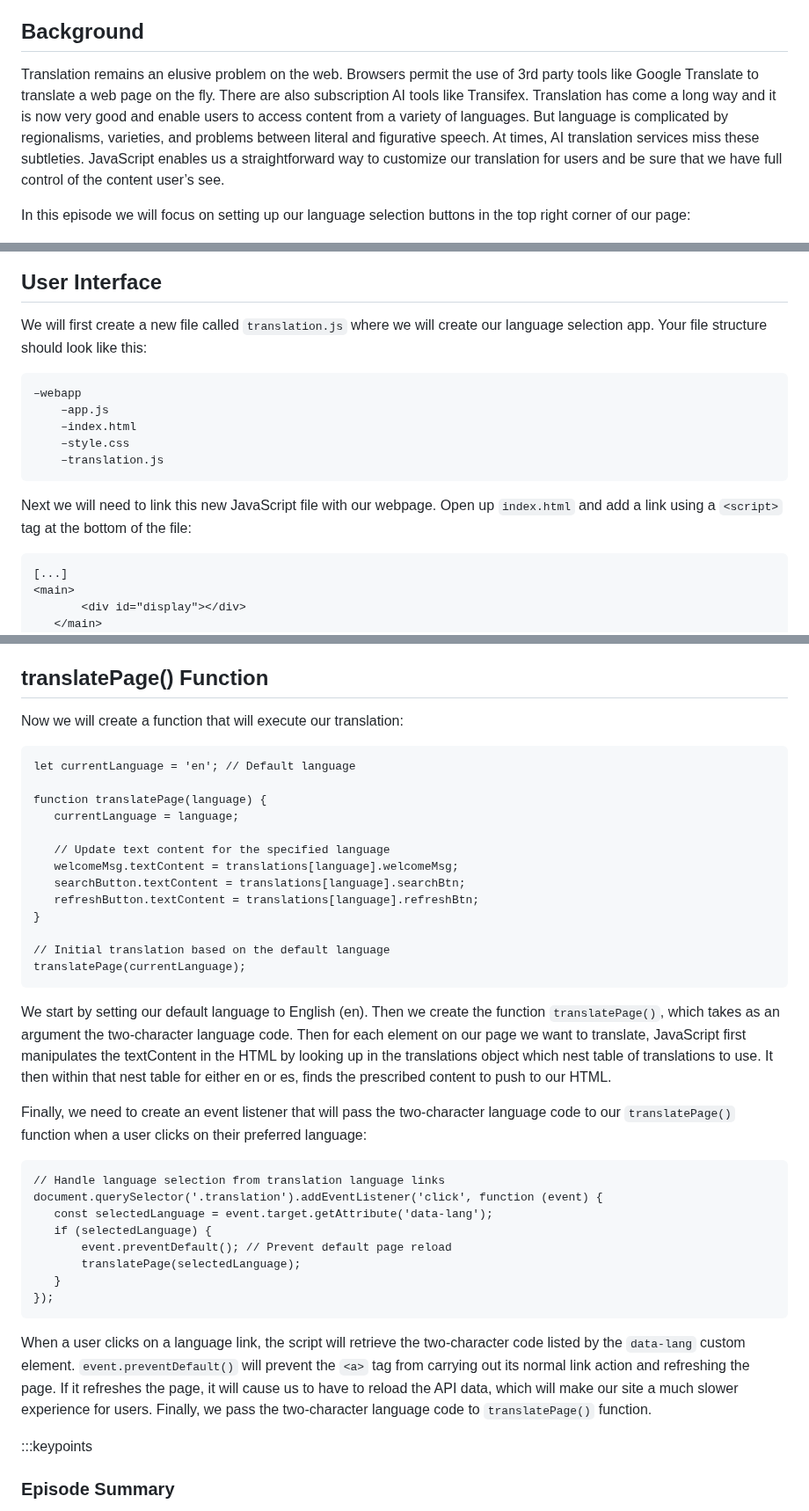
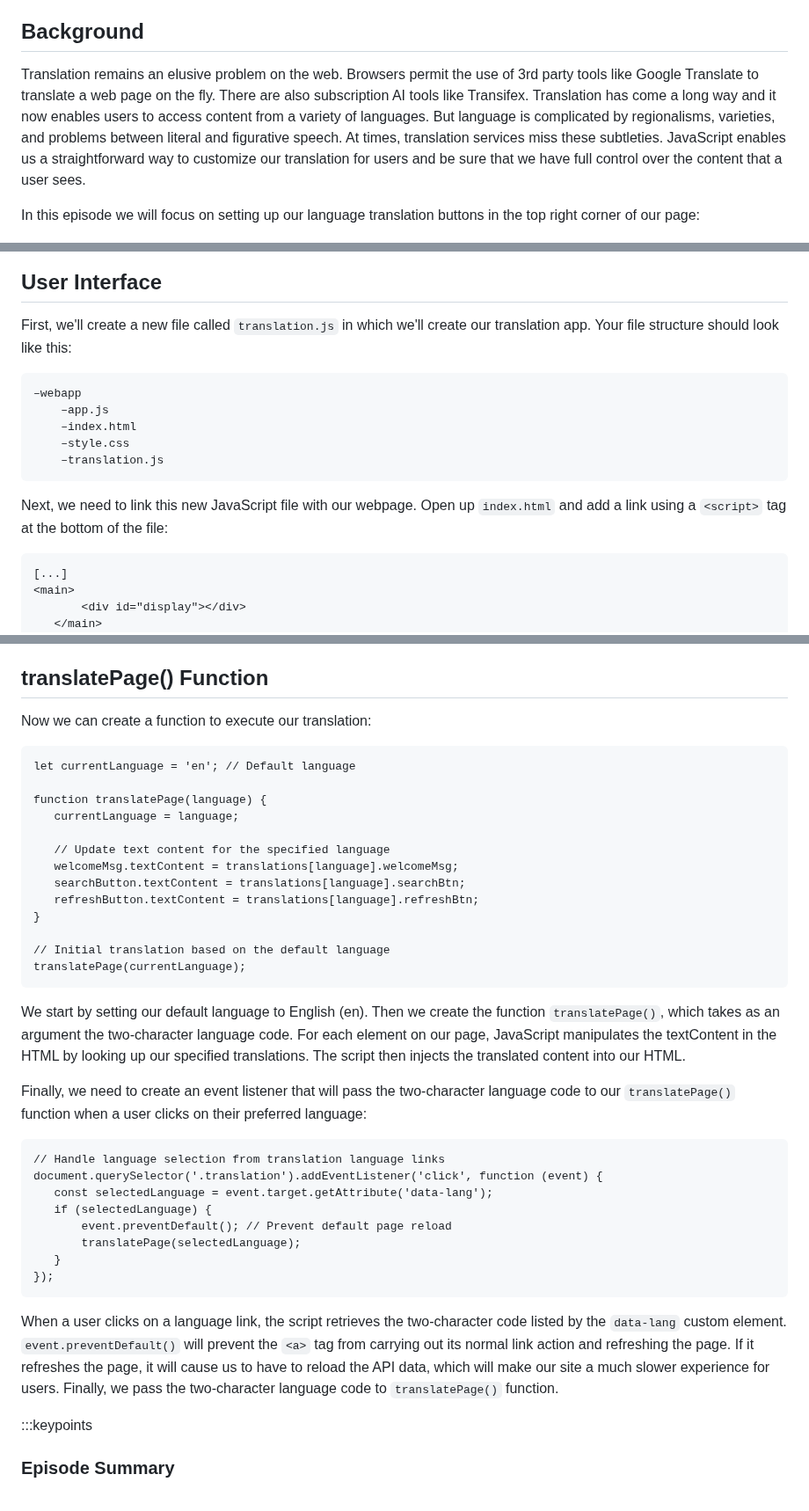
Before and after one commit to ucla-imls-open-sci/lc-multilingual-search-discovery-system, a Markdown page: episodes/translation.md, 3 parts joined by grey strips. Shown at 88% size. GitHub-like rendering.

````diff
--- a/episodes/translation.md
+++ b/episodes/translation.md
@@ -16,15 +16,15 @@ exercises: 0
 ::::::::::::::::::::::::::::::::::::::::::::::::::
 
 ## Background
-Translation remains an elusive problem on the web. Browsers permit the use of 3rd party tools like Google Translate to translate a web page on the fly. There are also subscription AI tools like Transifex. Translation has come a long way and it is now very good and enable users to access content from a variety of languages. But language is complicated by regionalisms, varieties, and problems between literal and figurative speech. At times, AI translation services miss these subtleties. JavaScript enables us a straightforward way to customize our translation for users and be sure that we have full control of the content user’s see.
+Translation remains an elusive problem on the web. Browsers permit the use of 3rd party tools like Google Translate to translate a web page on the fly. There are also subscription AI tools like Transifex. Translation has come a long way and it now enables users to access content from a variety of languages. But language is complicated by regionalisms, varieties, and problems between literal and figurative speech. At times, translation services miss these subtleties. JavaScript enables us a straightforward way to customize our translation for users and be sure that we have full control over the content that a user sees.
 
-In this episode we will focus on setting up our language selection buttons in the top right corner of our page:
+In this episode we will focus on setting up our language translation buttons in the top right corner of our page:
 
 ![Translation buttons at the top of our webpage.](fig/translation-buttons.png)
 
 ## User Interface
 
-We will first create a new file called `translation.js` where we will create our language selection app. Your file structure should look like this:
+First, we'll create a new file called `translation.js` in which we'll create our translation app. Your file structure should look like this:
 
 ```
 –webapp
@@ -34,7 +34,7 @@ We will first create a new file called `translation.js` where we will create our
 	–translation.js
 ```
 
-Next we will need to link this new JavaScript file with our webpage. Open up `index.html` and add a link using a `<script>` tag at the bottom of the file:
+Next, we need to link this new JavaScript file with our webpage. Open up `index.html` and add a link using a `<script>` tag at the bottom of the file:
 
 ```index.html
 [...]
@@ -104,7 +104,7 @@ As you can see, we reference the element we want to target, for example `welcome
 
 ## translatePage() Function
 
-Now we will create a function that will execute our translation:
+Now we can create a function to execute our translation:
 
 ```translation.js
 let currentLanguage = 'en'; // Default language
@@ -122,7 +122,7 @@ function translatePage(language) {
 translatePage(currentLanguage);
 ```
 
-We start by setting our default language to English (en). Then we create the function `translatePage()`, which takes as an argument the two-character language code. Then for each element on our page we want to translate, JavaScript first manipulates the textContent in the HTML by looking up in the translations object which nest table of translations to use. It then within that nest table for either en or es, finds the prescribed content to push to our HTML.
+We start by setting our default language to English (en). Then we create the function `translatePage()`, which takes as an argument the two-character language code. For each element on our page, JavaScript manipulates the textContent in the HTML by looking up our specified translations. The script then injects the translated content into our HTML.
 
 Finally, we need to create an event listener that will pass the two-character language code to our `translatePage()` function when a user clicks on their preferred language:
 
@@ -137,7 +137,7 @@ document.querySelector('.translation').addEventListener('click', function (event
 });
 ```
 
-When a user clicks on a language link, the script will retrieve the two-character code listed by the `data-lang` custom element. `event.preventDefault()` will prevent the `<a>` tag from carrying out its normal link action and refreshing the page. If it refreshes the page, it will cause us to have to reload the API data, which will make our site a much slower experience for users. Finally, we pass the two-character language code to `translatePage()` function.
+When a user clicks on a language link, the script retrieves the two-character code listed by the `data-lang` custom element. `event.preventDefault()` will prevent the `<a>` tag from carrying out its normal link action and refreshing the page. If it refreshes the page, it will cause us to have to reload the API data, which will make our site a much slower experience for users. Finally, we pass the two-character language code to `translatePage()` function.
 
 :::keypoints
 ### Episode Summary
````
Also changed, not shown: other parts of episodes/translation.md (+2 -2 lines).
